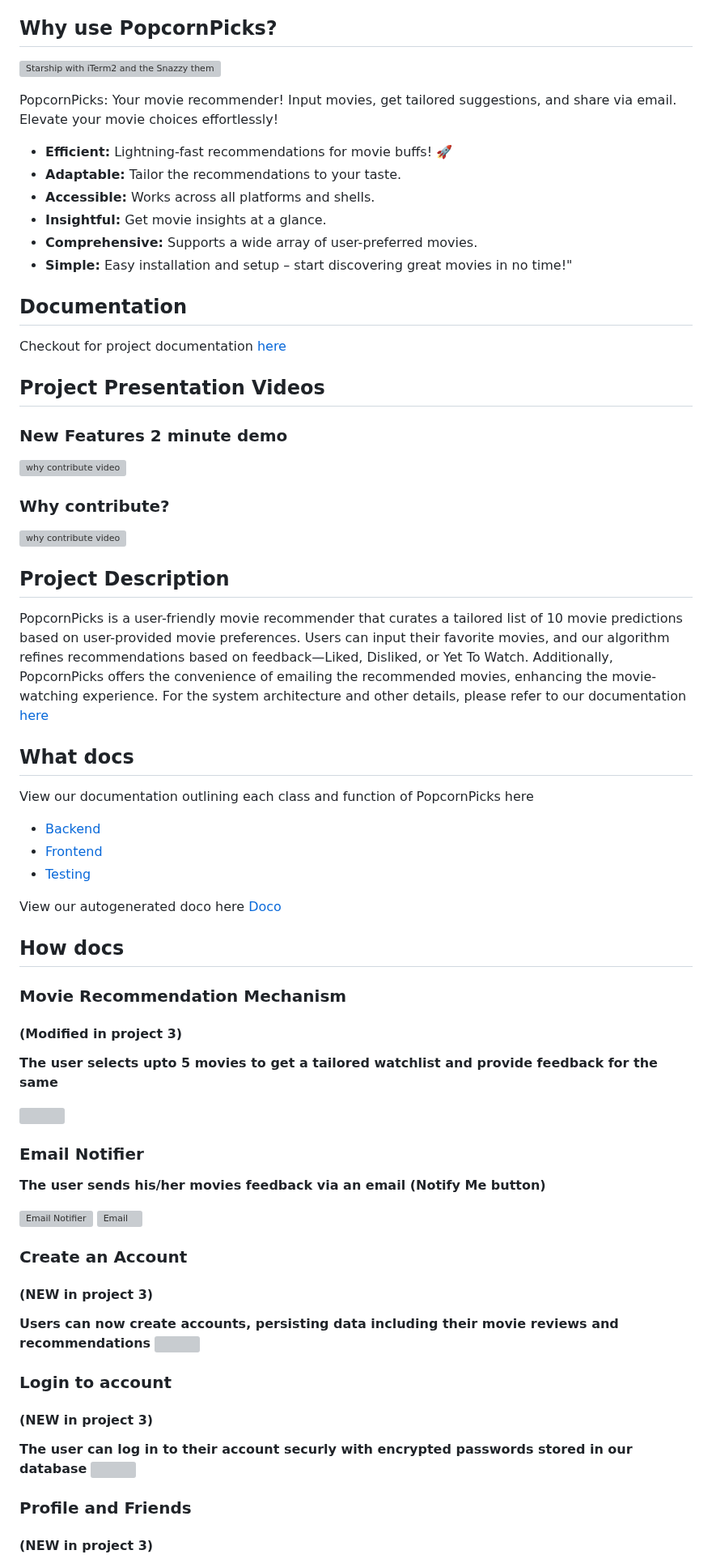
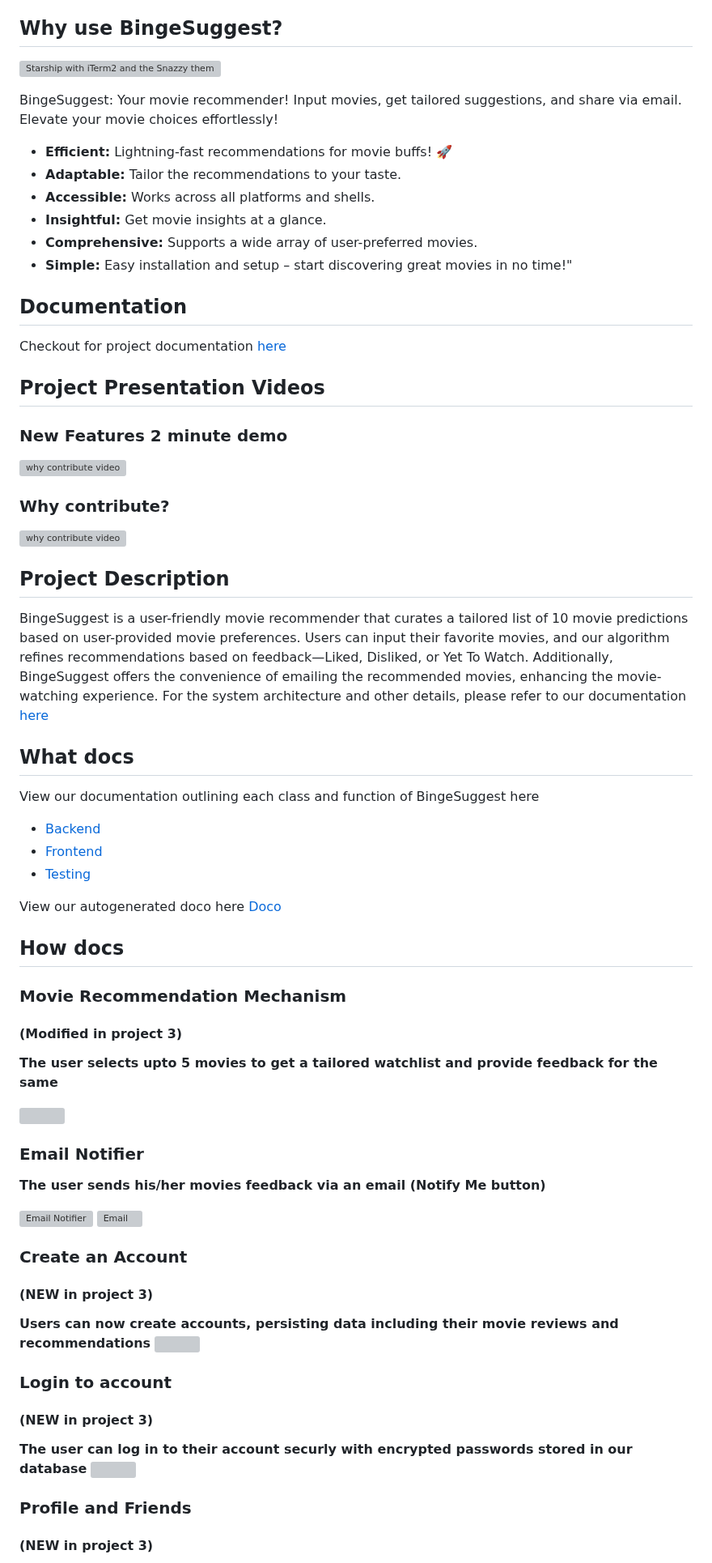
Before and after one commit to ychen-207523/BingeSuggest, a Markdown page: README.md, the part around one of its changes. Shown at 81% size. GitHub-like rendering; grey boxes are pictures that could not be loaded.

```diff
--- a/README.md
+++ b/README.md
@@ -29,7 +29,7 @@
 - [Contact](#contact)
 - [License](#license)
 
-## Why use PopcornPicks?
+## Why use BingeSuggest?
 
 <img
   src="https://media.giphy.com/media/l1J9GIXk9w7OYsd5S/giphy.gif"
@@ -38,7 +38,7 @@
   align="right"
 />
 
-PopcornPicks: Your movie recommender! Input movies, get tailored suggestions, and share via email. Elevate your movie choices effortlessly!
+BingeSuggest: Your movie recommender! Input movies, get tailored suggestions, and share via email. Elevate your movie choices effortlessly!
 
 - **Efficient:** Lightning-fast recommendations for movie buffs! 🚀
 - **Adaptable:** Tailor the recommendations to your taste.
@@ -59,11 +59,11 @@ Checkout for project documentation [here](https://github.com/brwali/PopcornPicks
 
 
 ## Project Description
-PopcornPicks is a user-friendly movie recommender that curates a tailored list of 10 movie predictions based on user-provided movie preferences. Users can input their favorite movies, and our algorithm refines recommendations based on feedback—Liked, Disliked, or Yet To Watch. Additionally, PopcornPicks offers the convenience of emailing the recommended movies, enhancing the movie-watching experience. For the system architecture and other details, please refer to our documentation [here](https://github.com/brwali/PopcornPicks/tree/master/docs)
+BingeSuggest is a user-friendly movie recommender that curates a tailored list of 10 movie predictions based on user-provided movie preferences. Users can input their favorite movies, and our algorithm refines recommendations based on feedback—Liked, Disliked, or Yet To Watch. Additionally, BingeSuggest offers the convenience of emailing the recommended movies, enhancing the movie-watching experience. For the system architecture and other details, please refer to our documentation [here](https://github.com/svd-ncsu/BingeSuggest/tree/master/docs)
 
 ## What docs
-View our documentation outlining each class and function of PopcornPicks here
-- [Backend](https://github.com/brwali/PopcornPicks/blob/master/docs/backend.md)
-- [Frontend](https://github.com/brwali/PopcornPicks/blob/master/docs/frontend.md)
-- [Testing](https://github.com/brwali/PopcornPicks/blob/master/docs/testing.md)
+View our documentation outlining each class and function of BingeSuggest here
+- [Backend](https://github.com/svd-ncsu/BingeSuggest/blob/master/docs/backend.md)
+- [Frontend](https://github.com/svd-ncsu/BingeSuggest/blob/master/docs/frontend.md)
+- [Testing](https://github.com/svd-ncsu/BingeSuggest/blob/master/docs/testing.md)
 
```
Also changed, not shown: other parts of README.md (+45 -31 lines).
